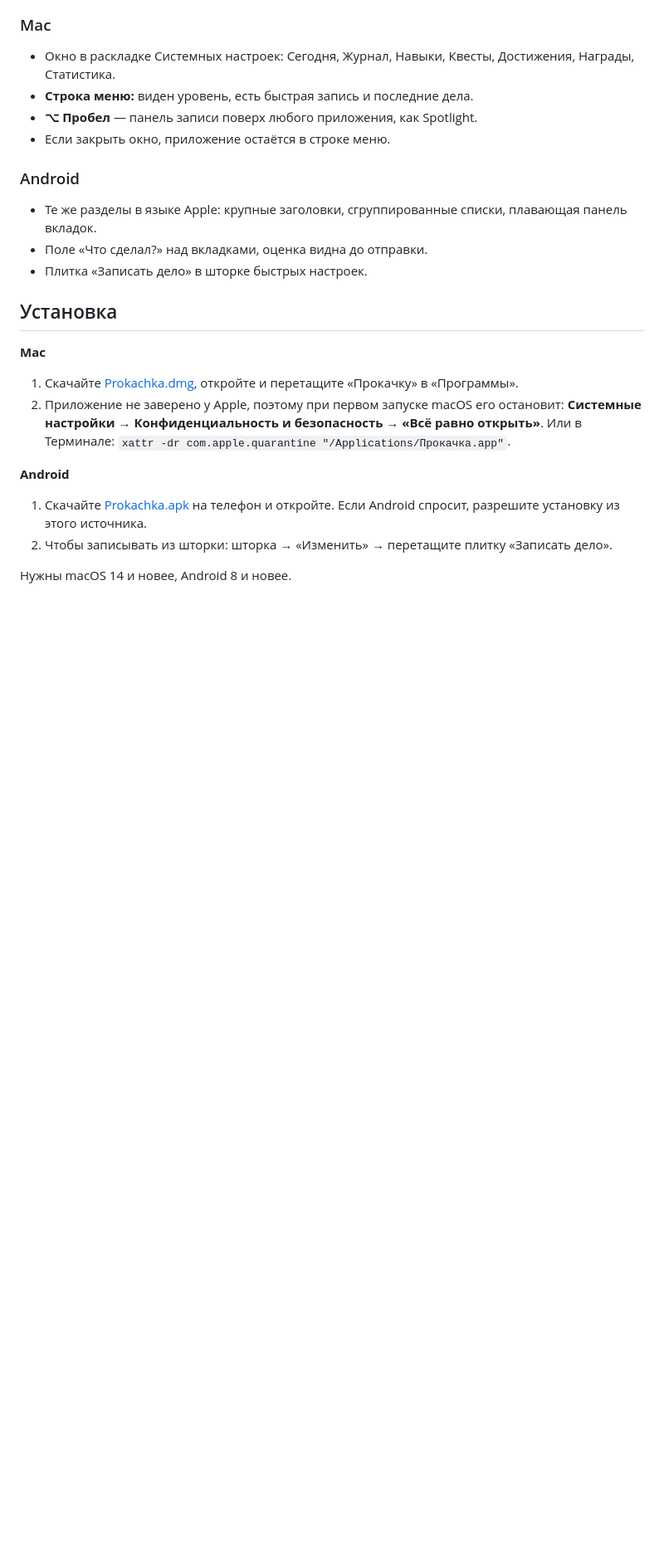
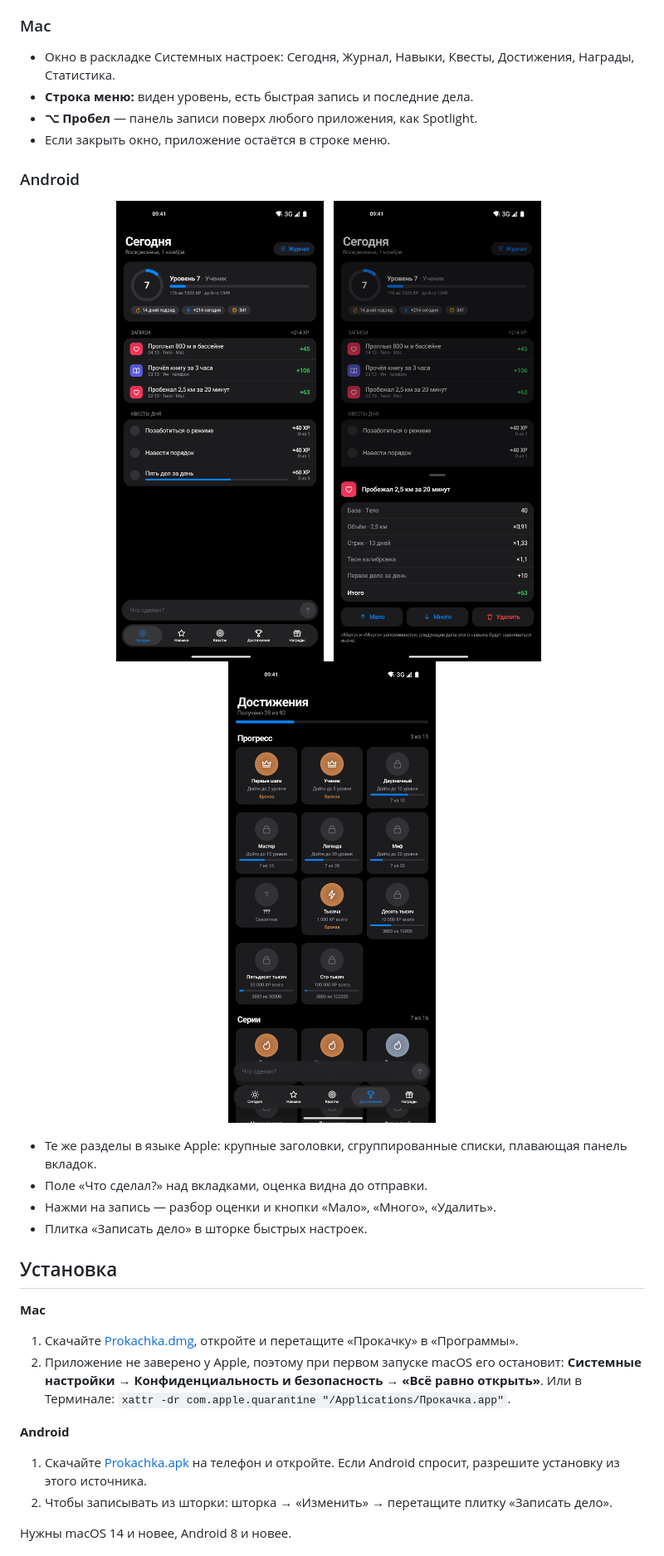
Before and after one commit to Arti-Ko/prokachka, a Markdown page: README.md, the part around the change. Shown at 83% size. GitHub-like rendering; pictures changed too: docs/phone-achievements.png (added), docs/phone-entry.png (added), docs/phone-today.png (added); blank space fills up the shorter version.

Commit message:
docs: скриншоты Android в README

```diff
--- a/README.md
+++ b/README.md
@@ -70,8 +70,17 @@
 
 ### Android
 
+<p align="center">
+  <img src="docs/phone-today.png" width="250" alt="Экран «Сегодня» на телефоне: уровень, дела за день и квесты">
+  &nbsp;
+  <img src="docs/phone-entry.png" width="250" alt="Разбор записи: база, объём, стрик, калибровка и кнопки «Мало», «Много», «Удалить»">
+  &nbsp;
+  <img src="docs/phone-achievements.png" width="250" alt="Достижения на телефоне: медали и прогресс">
+</p>
+
 - Те же разделы в языке Apple: крупные заголовки, сгруппированные списки, плавающая панель вкладок.
 - Поле «Что сделал?» над вкладками, оценка видна до отправки.
+- Нажми на запись — разбор оценки и кнопки «Мало», «Много», «Удалить».
 - Плитка «Записать дело» в шторке быстрых настроек.
 
 ## Установка
```
Also changed, not shown: docs/phone-quests.png (added).
